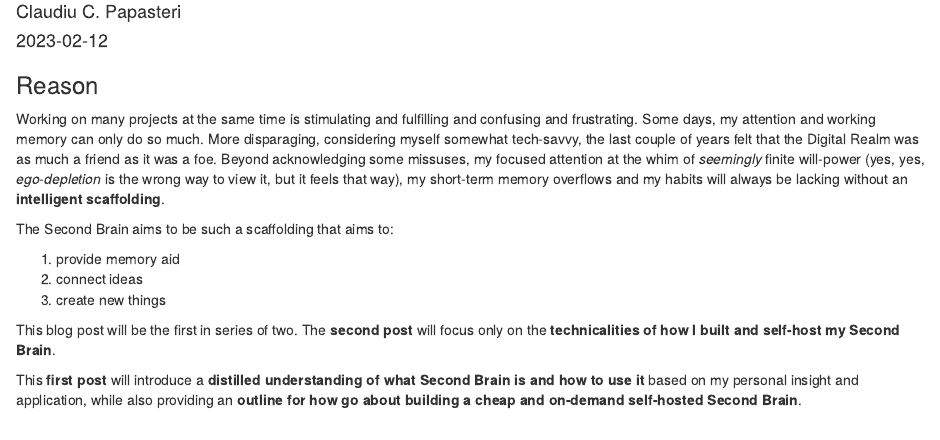
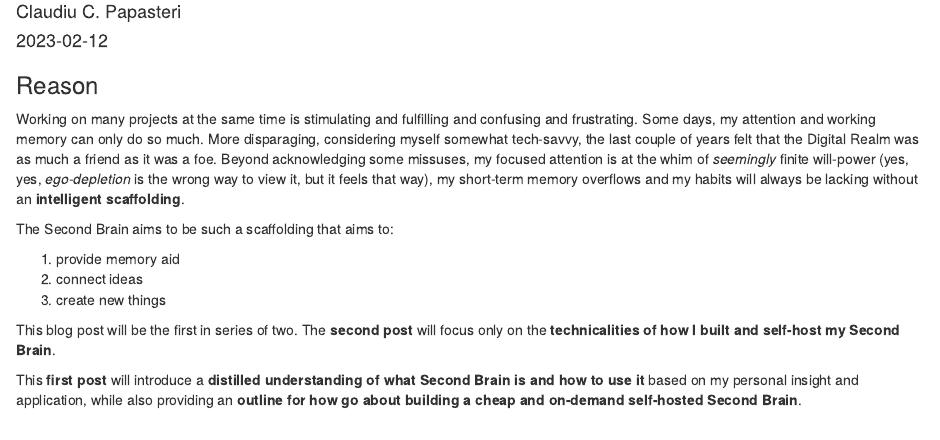
Before and after one commit to ClaudiuPapasteri/cpapasteri.github.io, an R Markdown document (content/post/2023-02-12-second-brain-summary-how-to-build/index.en.Rmarkdown): the page in a window 1100 px wide, from 110 px down. Rendered offline with R 4.5, knitr and Pandoc, with nearby package versions.

Commit message:
commit #3 second brain I

```diff
--- a/content/post/2023-02-12-second-brain-summary-how-to-build/index.en.Rmarkdown
+++ b/content/post/2023-02-12-second-brain-summary-how-to-build/index.en.Rmarkdown
@@ -31,7 +31,7 @@ blogdown::build_site(build_rmd = "E:/Github/cpapasteri.github.io/content/post/20
 
 ### Reason
 
-Working on many projects at the same time is stimulating and fulfilling and confusing and frustrating. Some days, my attention and working memory can only do so much. More disparaging, considering myself somewhat tech-savvy, the last couple of years felt that the Digital Realm was as much a friend as it was a foe. Beyond acknowledging some missuses, my focused attention at the whim of *seemingly* finite will-power (yes, yes, *ego-depletion* is the wrong way to view it, but it feels that way), my short-term memory overflows and my habits will always be lacking without an **intelligent scaffolding**.
+Working on many projects at the same time is stimulating and fulfilling and confusing and frustrating. Some days, my attention and working memory can only do so much. More disparaging, considering myself somewhat tech-savvy, the last couple of years felt that the Digital Realm was as much a friend as it was a foe. Beyond acknowledging some missuses, my focused attention is at the whim of *seemingly* finite will-power (yes, yes, *ego-depletion* is the wrong way to view it, but it feels that way), my short-term memory overflows and my habits will always be lacking without an **intelligent scaffolding**.
 
 The Second Brain aims to be such a scaffolding that aims to:
 
```
Also changed, not shown: 1 other file.
